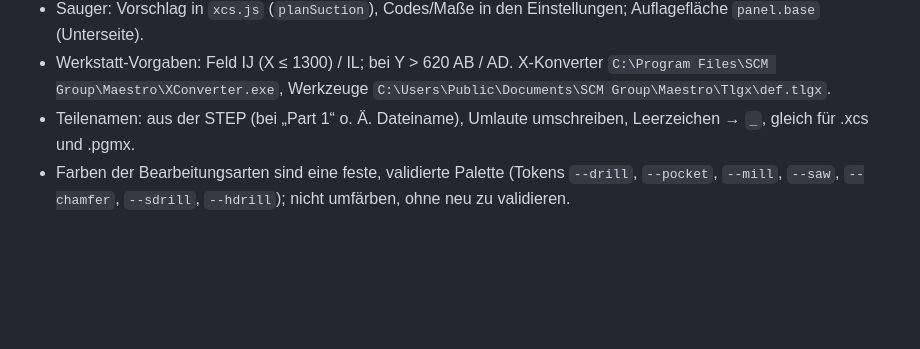
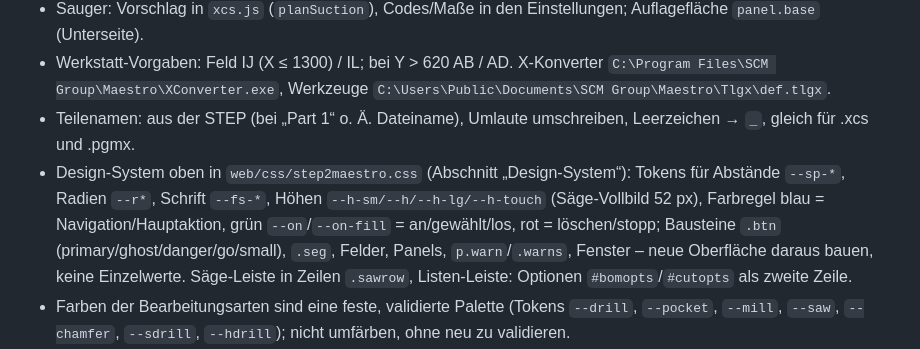
Before and after one commit to wekkerz-crypto/scm, a Markdown page: CLAUDE.md, the part around the change. Rendered like a GitHub page; blank space fills up the shorter version.

```diff
--- a/CLAUDE.md
+++ b/CLAUDE.md
@@ -208,6 +208,10 @@ Benutzer und Werkstatt sprechen Deutsch: Oberfläche, Hinweise, README und Commi
 - Werkstatt-Vorgaben: Feld IJ (X ≤ 1300) / IL; bei Y > 620 AB / AD. X-Konverter
   `C:\Program Files\SCM Group\Maestro\XConverter.exe`, Werkzeuge `C:\Users\Public\Documents\SCM Group\Maestro\Tlgx\def.tlgx`.
 - Teilenamen: aus der STEP (bei „Part 1“ o. Ä. Dateiname), Umlaute umschreiben, Leerzeichen → `_`, gleich für .xcs und .pgmx.
+- Design-System oben in `web/css/step2maestro.css` (Abschnitt „Design-System“): Tokens für Abstände `--sp-*`, Radien `--r*`, Schrift `--fs-*`,
+  Höhen `--h-sm/--h/--h-lg/--h-touch` (Säge-Vollbild 52 px), Farbregel blau = Navigation/Hauptaktion, grün `--on`/`--on-fill` = an/gewählt/los,
+  rot = löschen/stopp; Bausteine `.btn` (primary/ghost/danger/go/small), `.seg`, Felder, Panels, `p.warn`/`.warns`, Fenster – neue Oberfläche
+  daraus bauen, keine Einzelwerte. Säge-Leiste in Zeilen `.sawrow`, Listen-Leiste: Optionen `#bomopts`/`#cutopts` als zweite Zeile.
 - Farben der Bearbeitungsarten sind eine feste, validierte Palette (Tokens `--drill`, `--pocket`, `--mill`, `--saw`,
   `--chamfer`, `--sdrill`, `--hdrill`); nicht umfärben, ohne neu zu validieren.
 - Nach Änderungen: `npm test`; Ausgabe aller Testteile vorher/nachher vergleichen (nur gewollte Unterschiede);
```
Also changed, not shown: README.md (+10 -4 lines).
